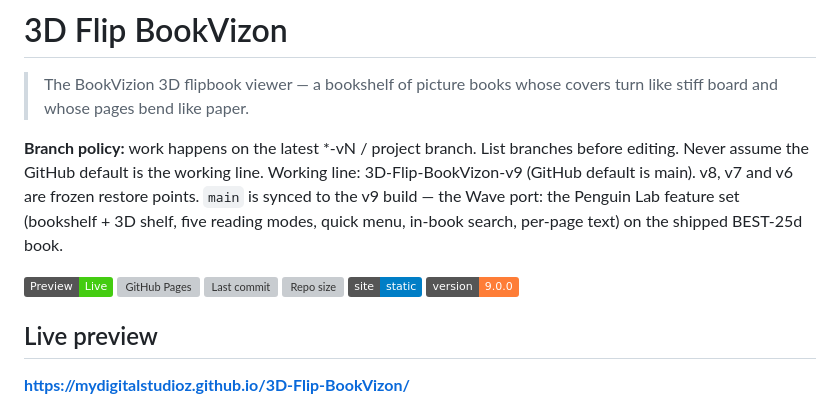
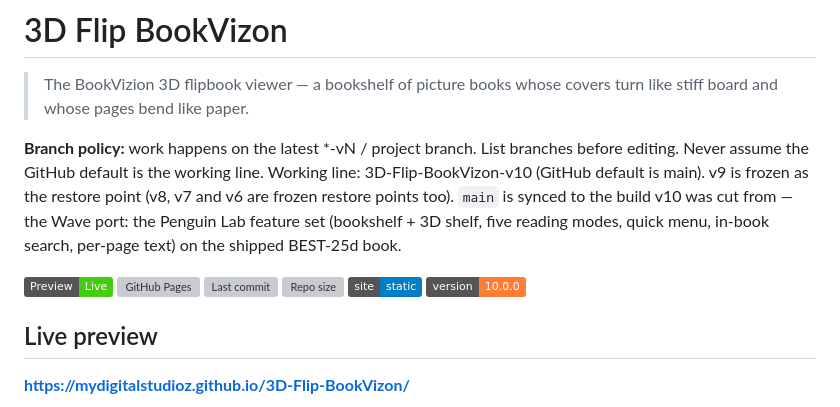
Before and after one commit to MyDigitalStudioz/3D-Flip-BookVizon, a Markdown page: README.md, the part around the change. Drawn GitHub-style; badges without logos; grey boxes are pictures that could not be loaded.

Commit message:
v10 working line: banner + version badge 10.0.0
Cut from the verified sync #15 tip (800c30b4). Working line moves to 3D-Flip-BookVizon-v10; v9 stays frozen as the restore point. README-only commit on v10: working-line banner updated and version badge 9.0.0 -> 10.0.0. No code changes.

```diff
--- a/README.md
+++ b/README.md
@@ -2,14 +2,14 @@
 
 > The BookVizion 3D flipbook viewer — a bookshelf of picture books whose covers turn like stiff board and whose pages bend like paper.
 
-**Branch policy:** work happens on the latest *-vN / project branch. List branches before editing. Never assume the GitHub default is the working line. Working line: 3D-Flip-BookVizon-v9 (GitHub default is main). v8, v7 and v6 are frozen restore points. `main` is synced to the v9 build — the Wave port: the Penguin Lab feature set (bookshelf + 3D shelf, five reading modes, quick menu, in-book search, per-page text) on the shipped BEST-25d book.
+**Branch policy:** work happens on the latest *-vN / project branch. List branches before editing. Never assume the GitHub default is the working line. Working line: 3D-Flip-BookVizon-v10 (GitHub default is main). v9 is frozen as the restore point (v8, v7 and v6 are frozen restore points too). `main` is synced to the build v10 was cut from — the Wave port: the Penguin Lab feature set (bookshelf + 3D shelf, five reading modes, quick menu, in-book search, per-page text) on the shipped BEST-25d book.
 
 [![Preview](https://img.shields.io/badge/Preview-Live-brightgreen)](https://mydigitalstudioz.github.io/3D-Flip-BookVizon/)
 ![GitHub Pages](https://github.com/MyDigitalStudioz/3D-Flip-BookVizon/actions/workflows/pages/pages-build-deployment/badge.svg)
 ![Last commit](https://img.shields.io/github/last-commit/MyDigitalStudioz/3D-Flip-BookVizon)
 ![Repo size](https://img.shields.io/github/repo-size/MyDigitalStudioz/3D-Flip-BookVizon)
 ![Static site](https://img.shields.io/badge/site-static-blue)
-![Version](https://img.shields.io/badge/version-9.0.0-orange)
+![Version](https://img.shields.io/badge/version-10.0.0-orange)
 
 ## Live preview
 
```
